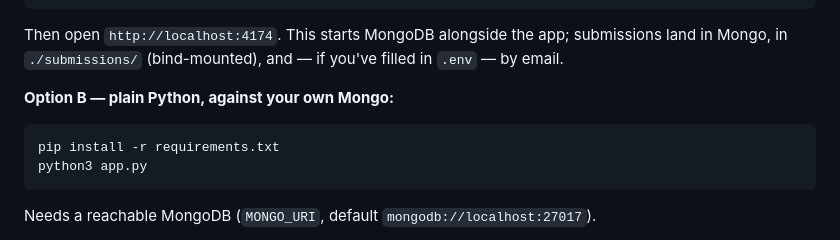
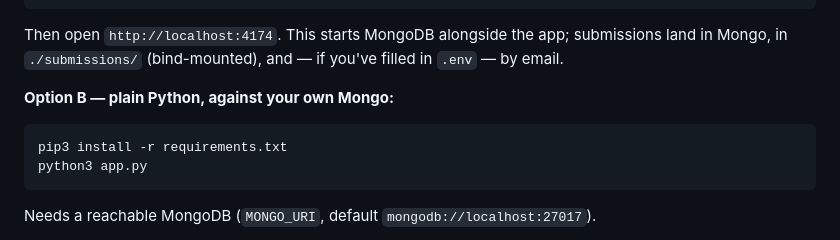
Before and after one commit to SaharBenEzra/Direct-Lab-Website, a Markdown page: README.md, the part around the change. Drawn GitHub-style.

````diff
--- a/README.md
+++ b/README.md
@@ -36,7 +36,7 @@ Then open `http://localhost:4174`. This starts MongoDB alongside the app; submis
 **Option B — plain Python, against your own Mongo:**
 
 ```bash
-pip install -r requirements.txt
+pip3 install -r requirements.txt
 python3 app.py
 ```
 
````
